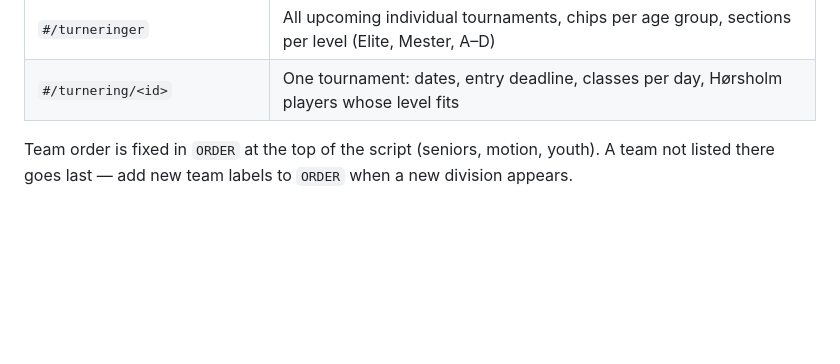
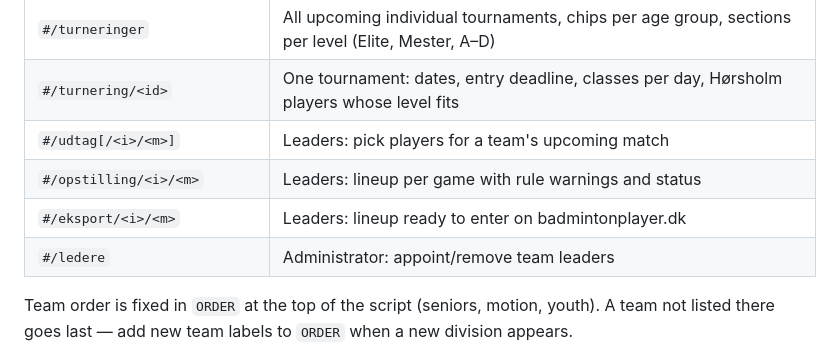
Before and after one commit to christoffergroenfeldt-cyber/Hoebk, a Markdown page: docs/APP.md, the part around the change. GitHub-like rendering; blank space fills up the shorter version.

```diff
--- a/docs/APP.md
+++ b/docs/APP.md
@@ -31,6 +31,10 @@ Navigation uses the URL hash, so the browser's back button works and every scree
 | `#/spiller/<id>` | Player profile (`id` = badmintonplayer.dk player id), incl. *Turneringer for dit niveau* |
 | `#/turneringer` | All upcoming individual tournaments, chips per age group, sections per level (Elite, Mester, A–D) |
 | `#/turnering/<id>` | One tournament: dates, entry deadline, classes per day, Hørsholm players whose level fits |
+| `#/udtag[/<i>/<m>]` | Leaders: pick players for a team's upcoming match |
+| `#/opstilling/<i>/<m>` | Leaders: lineup per game with rule warnings and status |
+| `#/eksport/<i>/<m>` | Leaders: lineup ready to enter on badmintonplayer.dk |
+| `#/ledere` | Administrator: appoint/remove team leaders |
 
 Team order is fixed in `ORDER` at the top of the script (seniors, motion, youth). A team not listed there goes last — add new team labels to `ORDER` when a new division appears.
 
```
Also changed, not shown: docs/DATA.md (+7 -0 lines), docs/TILMELDING.md (+31 -1 lines).
